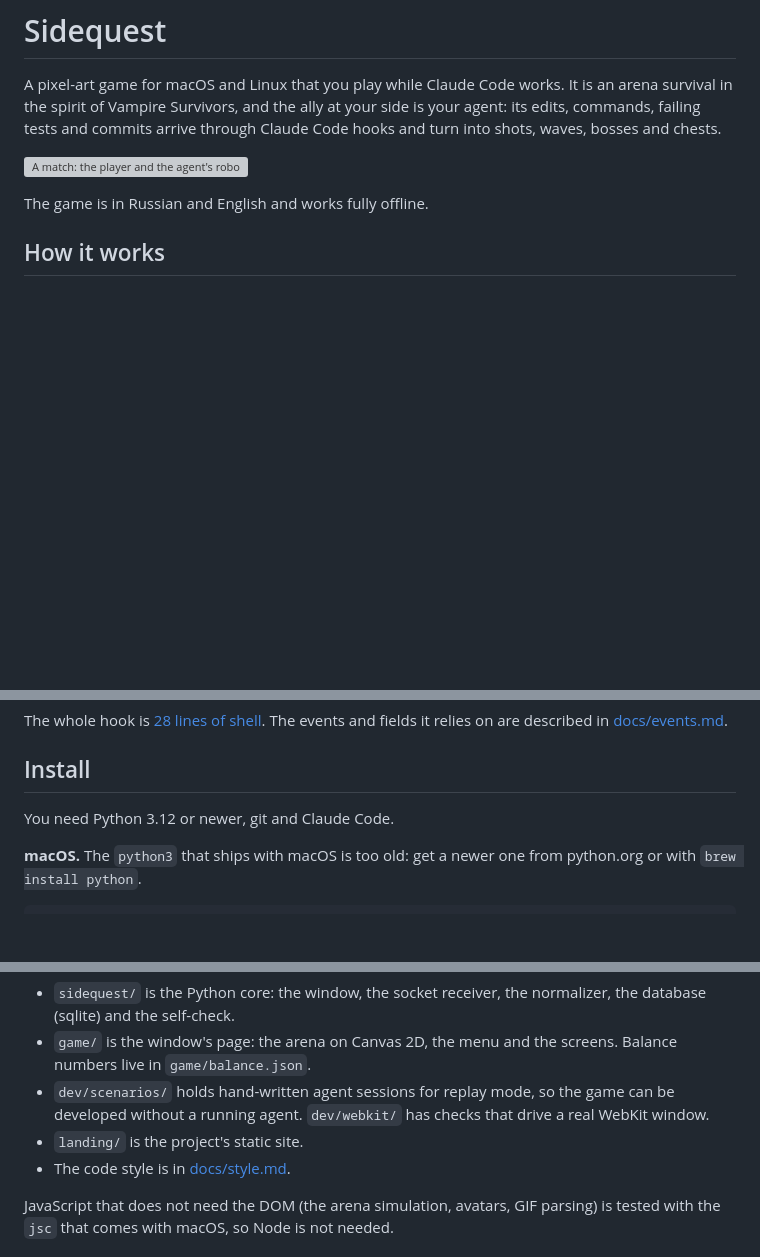
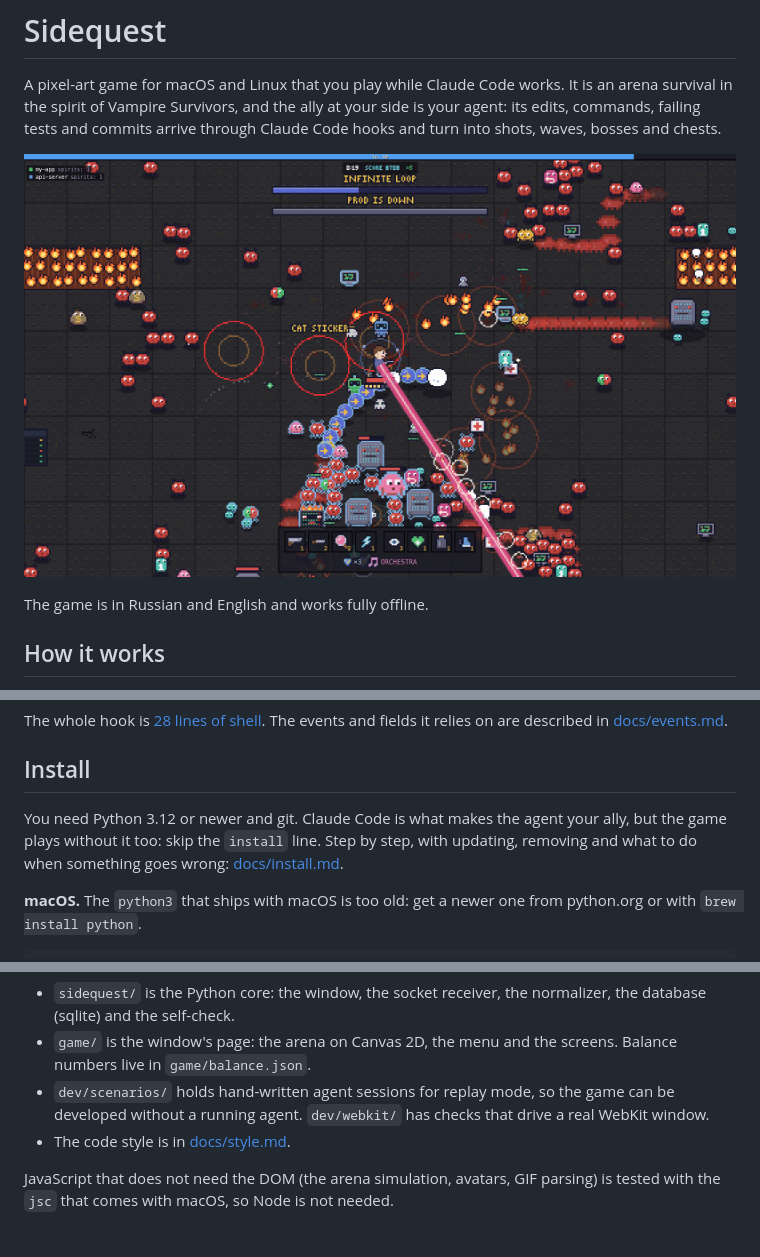
Before and after one commit to GrimVo1d/sidequest, a Markdown page: README.md, 3 parts joined by grey strips. GitHub-like rendering; pictures changed too: docs/arena.png (added); blank space fills up the shorter version; grey boxes are pictures that could not be loaded.

```diff
--- a/README.md
+++ b/README.md
@@ -5,7 +5,7 @@ survival in the spirit of Vampire Survivors, and the ally at your side is your a
 edits, commands, failing tests and commits arrive through Claude Code hooks and turn into
 shots, waves, bosses and chests.
 
-![A match: the player and the agent's robot ally fighting waves of bugs](landing/assets/shots/arena-en.png)
+![A match: the player and the agent's robot ally fighting waves of bugs](docs/arena.png)
 
 The game is in Russian and English and works fully offline.
 
@@ -53,7 +53,9 @@ relies on are described in [docs/events.md](docs/events.md).
 
 ## Install
 
-You need Python 3.12 or newer, git and Claude Code.
+You need Python 3.12 or newer and git. Claude Code is what makes the agent your ally, but
+the game plays without it too: skip the `install` line. Step by step, with updating,
+removing and what to do when something goes wrong: [docs/install.md](docs/install.md).
 
 **macOS.** The `python3` that ships with macOS is too old: get a newer one from python.org
 or with `brew install python`.
@@ -102,7 +104,6 @@ python3 -m unittest                     # all tests; pywebview is not needed
 - `dev/scenarios/` holds hand-written agent sessions for replay mode, so the game can be
   developed without a running agent. `dev/webkit/` has checks that drive a real WebKit
   window.
-- `landing/` is the project's static site.
 - The code style is in [docs/style.md](docs/style.md).
 
 JavaScript that does not need the DOM (the arena simulation, avatars, GIF parsing) is
```
Also changed, not shown: docs/install.md (added, +153 -0 lines), 11 other files.
